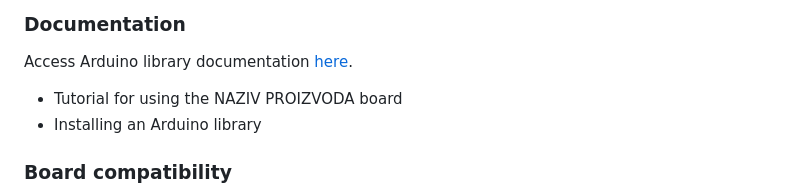
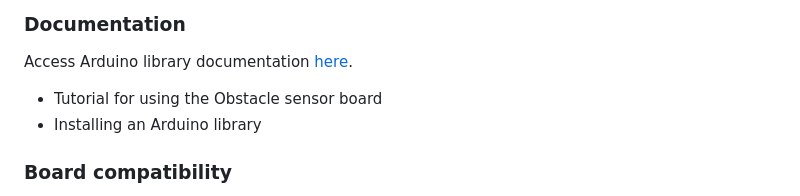
Before and after one commit to SolderedElectronics/Soldered-Obstacle-Sensor-Arduino-Library, a Markdown page: README.md, the part around the change. GitHub-like rendering.

Commit message:
Committing dev changes

```diff
--- a/README.md
+++ b/README.md
@@ -34,7 +34,7 @@ You can find hardware design for this board in [_Obstacle sensor TCRT5000 breako
 
 Access Arduino library documentation [here](https://SolderedElectronics.github.io/Soldered-Obstacle-Sensor-Arduino-Library/).
 
-- Tutorial for using the NAZIV PROIZVODA board
+- Tutorial for using the Obstacle sensor board
 - Installing an Arduino library
 
 ### Board compatibility
```
